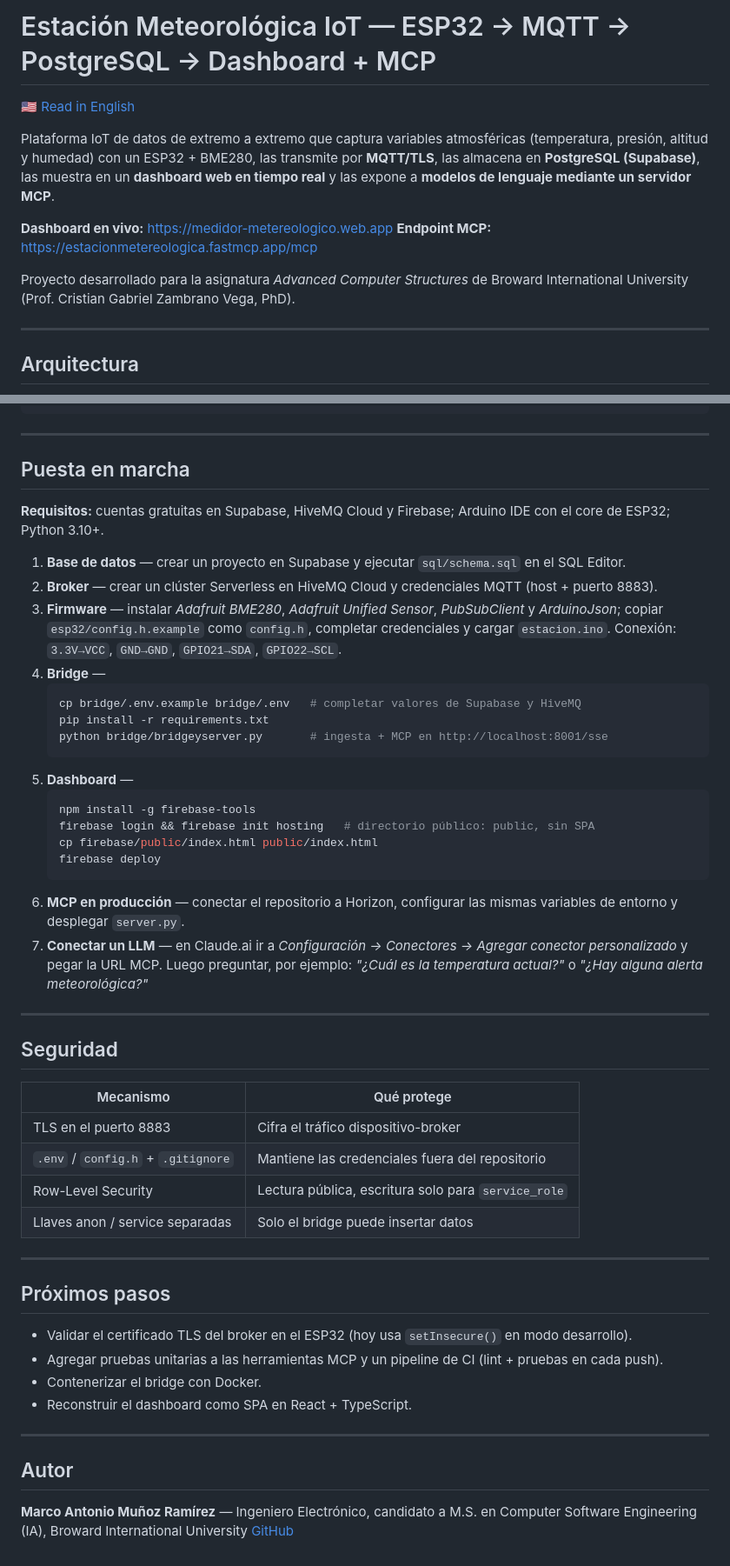
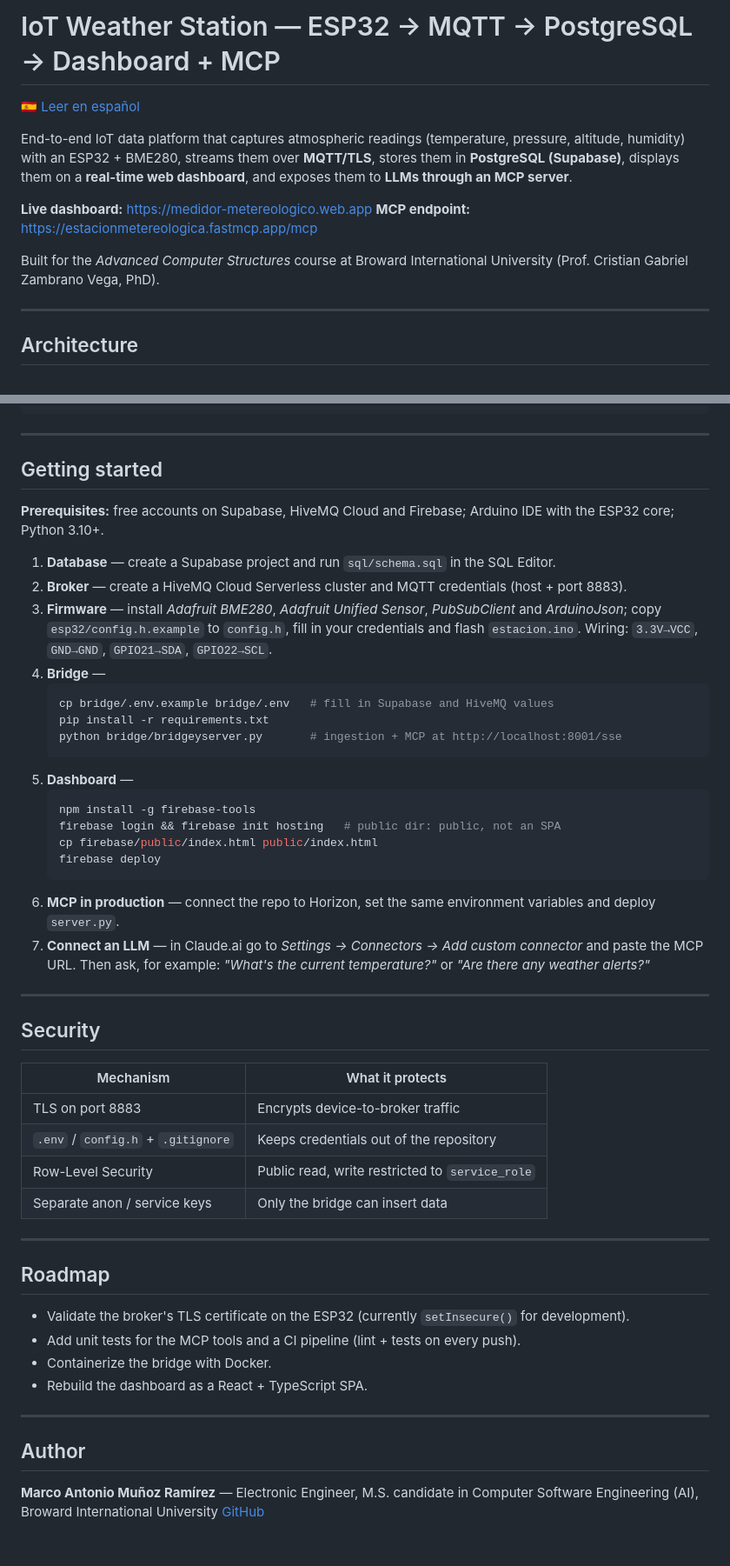
Before and after one commit to marcomuoz56-dev/estacion-meteorologica-iot, a Markdown page: README.md, 2 parts joined by grey strips. Shown at 87% size. Rendered like a GitHub page.

````diff
--- a/README.md
+++ b/README.md
@@ -1,17 +1,17 @@
-# Estación Meteorológica IoT — ESP32 → MQTT → PostgreSQL → Dashboard + MCP
+# IoT Weather Station — ESP32 → MQTT → PostgreSQL → Dashboard + MCP
 
-[🇺🇸 Read in English](READMEEN.md)
+[🇪🇸 Leer en español](README.es.md)
 
-Plataforma IoT de datos de extremo a extremo que captura variables atmosféricas (temperatura, presión, altitud y humedad) con un ESP32 + BME280, las transmite por **MQTT/TLS**, las almacena en **PostgreSQL (Supabase)**, las muestra en un **dashboard web en tiempo real** y las expone a **modelos de lenguaje mediante un servidor MCP**.
+End-to-end IoT data platform that captures atmospheric readings (temperature, pressure, altitude, humidity) with an ESP32 + BME280, streams them over **MQTT/TLS**, stores them in **PostgreSQL (Supabase)**, displays them on a **real-time web dashboard**, and exposes them to **LLMs through an MCP server**.
 
-**Dashboard en vivo:** https://medidor-metereologico.web.app
-**Endpoint MCP:** https://estacionmetereologica.fastmcp.app/mcp
+**Live dashboard:** https://medidor-metereologico.web.app
+**MCP endpoint:** https://estacionmetereologica.fastmcp.app/mcp
 
-Proyecto desarrollado para la asignatura *Advanced Computer Structures* de Broward International University (Prof. Cristian Gabriel Zambrano Vega, PhD).
+Built for the *Advanced Computer Structures* course at Broward International University (Prof. Cristian Gabriel Zambrano Vega, PhD).
 
 ---
 
-## Arquitectura
+## Architecture
 
 ```mermaid
 flowchart LR
@@ -99,52 +99,52 @@ estacion-meteorologica-iot/
 
 ---
 
-## Puesta en marcha
+## Getting started
 
-**Requisitos:** cuentas gratuitas en Supabase, HiveMQ Cloud y Firebase; Arduino IDE con el core de ESP32; Python 3.10+.
+**Prerequisites:** free accounts on Supabase, HiveMQ Cloud and Firebase; Arduino IDE with the ESP32 core; Python 3.10+.
 
-1. **Base de datos** — crear un proyecto en Supabase y ejecutar `sql/schema.sql` en el SQL Editor.
-2. **Broker** — crear un clúster Serverless en HiveMQ Cloud y credenciales MQTT (host + puerto 8883).
-3. **Firmware** — instalar *Adafruit BME280*, *Adafruit Unified Sensor*, *PubSubClient* y *ArduinoJson*; copiar `esp32/config.h.example` como `config.h`, completar credenciales y cargar `estacion.ino`. Conexión: `3.3V→VCC`, `GND→GND`, `GPIO21→SDA`, `GPIO22→SCL`.
+1. **Database** — create a Supabase project and run `sql/schema.sql` in the SQL Editor.
+2. **Broker** — create a HiveMQ Cloud Serverless cluster and MQTT credentials (host + port 8883).
+3. **Firmware** — install *Adafruit BME280*, *Adafruit Unified Sensor*, *PubSubClient* and *ArduinoJson*; copy `esp32/config.h.example` to `config.h`, fill in your credentials and flash `estacion.ino`. Wiring: `3.3V→VCC`, `GND→GND`, `GPIO21→SDA`, `GPIO22→SCL`.
 4. **Bridge** —
    ```bash
-   cp bridge/.env.example bridge/.env   # completar valores de Supabase y HiveMQ
+   cp bridge/.env.example bridge/.env   # fill in Supabase and HiveMQ values
    pip install -r requirements.txt
-   python bridge/bridgeyserver.py       # ingesta + MCP en http://localhost:8001/sse
+   python bridge/bridgeyserver.py       # ingestion + MCP at http://localhost:8001/sse
    ```
 5. **Dashboard** —
    ```bash
    npm install -g firebase-tools
-   firebase login && firebase init hosting   # directorio público: public, sin SPA
+   firebase login && firebase init hosting   # public dir: public, not an SPA
    cp firebase/public/index.html public/index.html
    firebase deploy
    ```
-6. **MCP en producción** — conectar el repositorio a Horizon, configurar las mismas variables de entorno y desplegar `server.py`.
-7. **Conectar un LLM** — en Claude.ai ir a *Configuración → Conectores → Agregar conector personalizado* y pegar la URL MCP. Luego preguntar, por ejemplo: *"¿Cuál es la temperatura actual?"* o *"¿Hay alguna alerta meteorológica?"*
+6. **MCP in production** — connect the repo to Horizon, set the same environment variables and deploy `server.py`.
+7. **Connect an LLM** — in Claude.ai go to *Settings → Connectors → Add custom connector* and paste the MCP URL. Then ask, for example: *"What's the current temperature?"* or *"Are there any weather alerts?"*
 
 ---
 
-## Seguridad
+## Security
 
-| Mecanismo | Qué protege |
+| Mechanism | What it protects |
 | --- | --- |
-| TLS en el puerto 8883 | Cifra el tráfico dispositivo-broker |
-| `.env` / `config.h` + `.gitignore` | Mantiene las credenciales fuera del repositorio |
-| Row-Level Security | Lectura pública, escritura solo para `service_role` |
-| Llaves anon / service separadas | Solo el bridge puede insertar datos |
+| TLS on port 8883 | Encrypts device-to-broker traffic |
+| `.env` / `config.h` + `.gitignore` | Keeps credentials out of the repository |
+| Row-Level Security | Public read, write restricted to `service_role` |
+| Separate anon / service keys | Only the bridge can insert data |
 
 ---
 
-## Próximos pasos
+## Roadmap
 
-- Validar el certificado TLS del broker en el ESP32 (hoy usa `setInsecure()` en modo desarrollo).
-- Agregar pruebas unitarias a las herramientas MCP y un pipeline de CI (lint + pruebas en cada push).
-- Contenerizar el bridge con Docker.
-- Reconstruir el dashboard como SPA en React + TypeScript.
+- Validate the broker's TLS certificate on the ESP32 (currently `setInsecure()` for development).
+- Add unit tests for the MCP tools and a CI pipeline (lint + tests on every push).
+- Containerize the bridge with Docker.
+- Rebuild the dashboard as a React + TypeScript SPA.
 
 ---
 
-## Autor
+## Author
 
-**Marco Antonio Muñoz Ramírez** — Ingeniero Electrónico, candidato a M.S. en Computer Software Engineering (IA), Broward International University
+**Marco Antonio Muñoz Ramírez** — Electronic Engineer, M.S. candidate in Computer Software Engineering (AI), Broward International University
 [GitHub](https://github.com/marcomuoz56-dev)
````
Also changed, not shown: other parts of README.md (+46 -46 lines).
